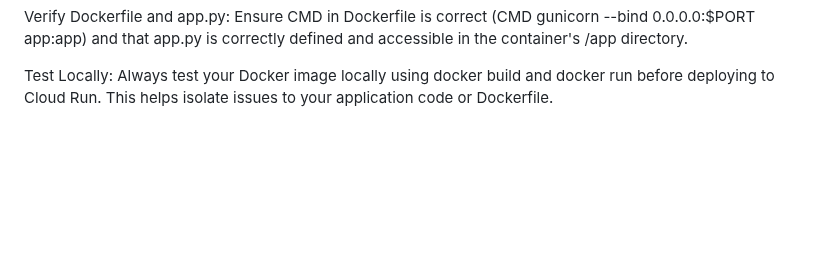
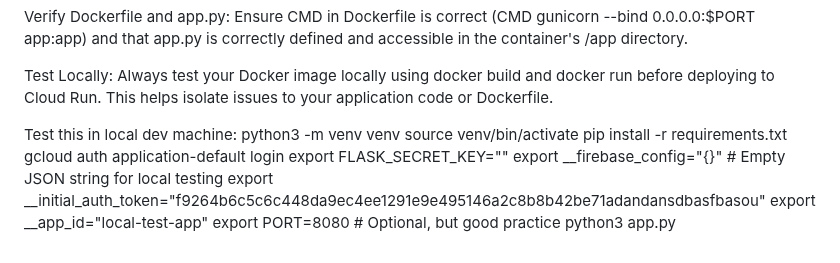
Before and after one commit to RJGcp/rj_cricket_score_tracker, a Markdown page: README.md, the part around the change. GitHub-like rendering; blank space fills up the shorter version.

```diff
--- a/README.md
+++ b/README.md
@@ -128,3 +128,15 @@ Check Cloud Run Logs: In the Google Cloud Console, navigate to your Cloud Run se
 Verify Dockerfile and app.py: Ensure CMD in Dockerfile is correct (CMD gunicorn --bind 0.0.0.0:$PORT app:app) and that app.py is correctly defined and accessible in the container's /app directory.
 
 Test Locally: Always test your Docker image locally using docker build and docker run before deploying to Cloud Run. This helps isolate issues to your application code or Dockerfile.
+
+Test this in local dev machine:
+    python3 -m venv venv
+    source venv/bin/activate
+    pip install -r requirements.txt
+    gcloud auth application-default login
+    export FLASK_SECRET_KEY=""
+    export __firebase_config="{}" # Empty JSON string for local testing
+    export __initial_auth_token="f9264b6c5c6c448da9ec4ee1291e9e495146a2c8b8b42be71adandansdbasfbasou"
+    export __app_id="local-test-app"
+    export PORT=8080 # Optional, but good practice
+    python3 app.py
```
